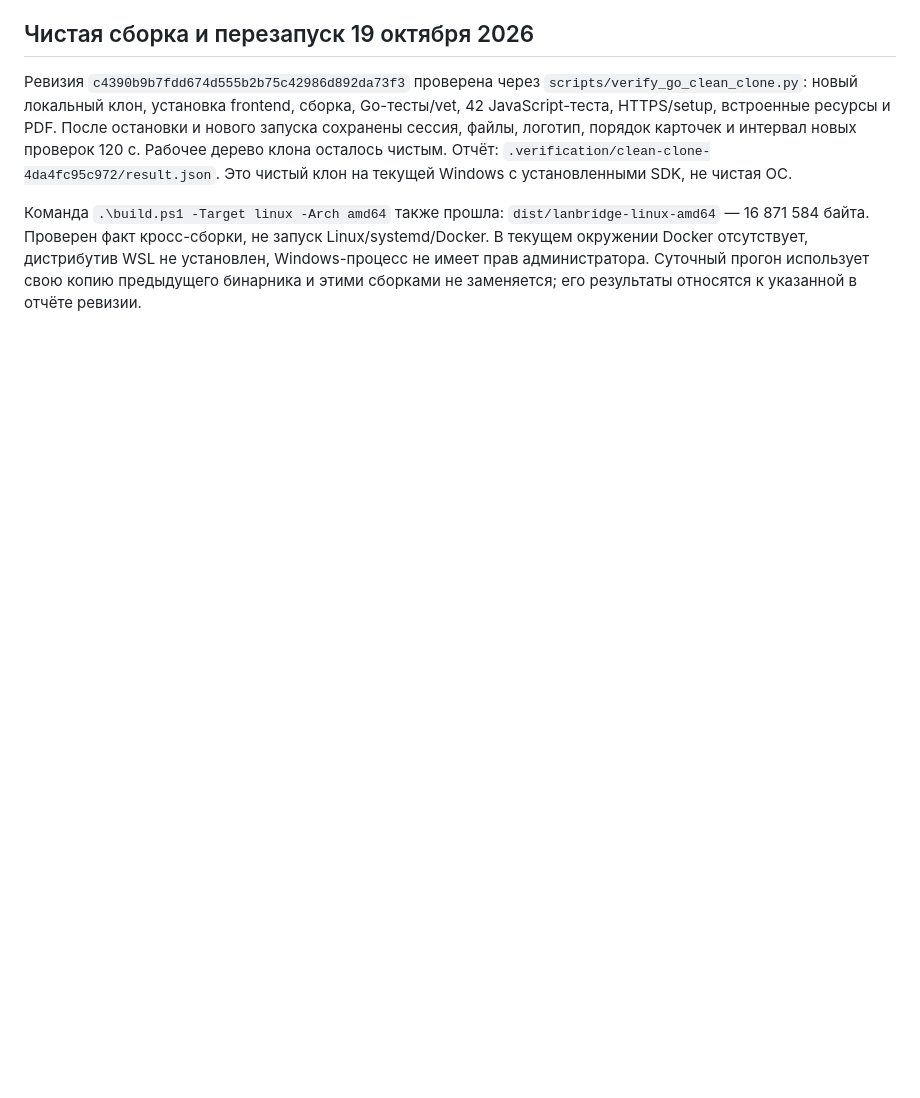
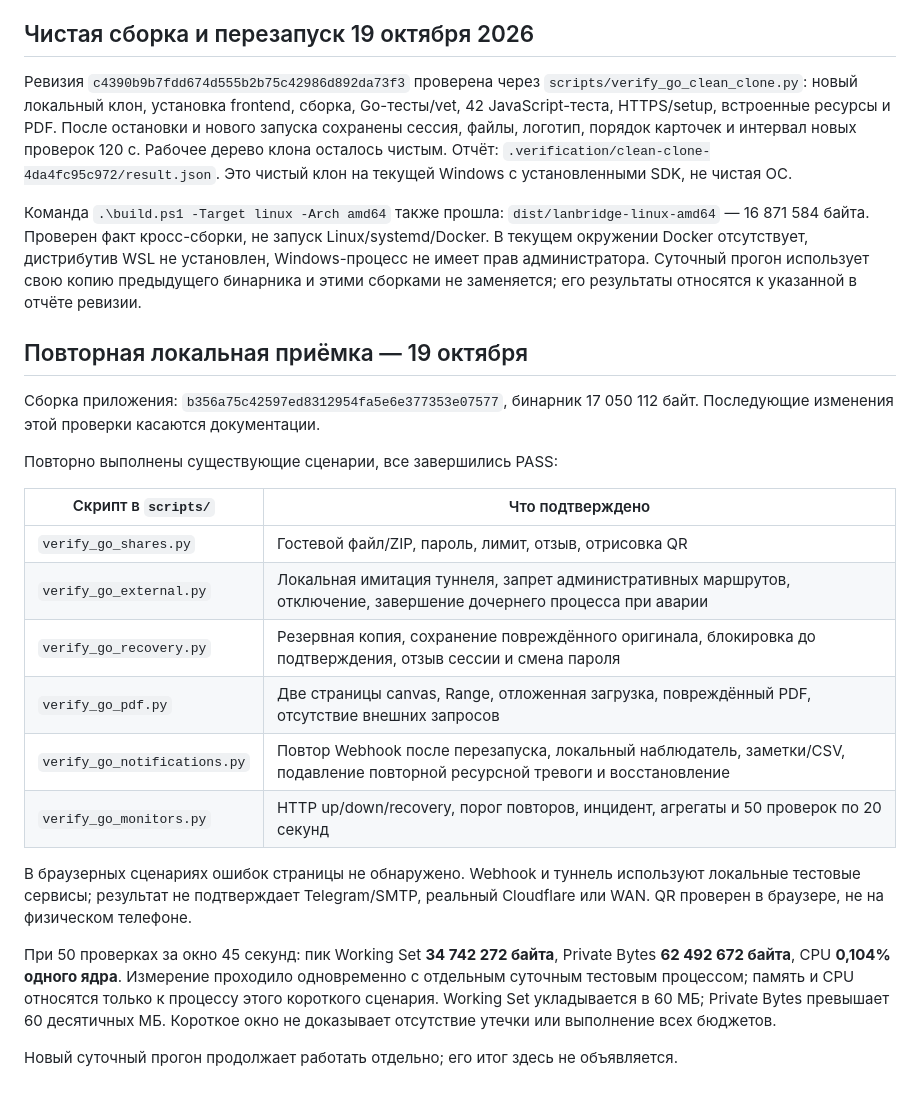
Before and after one commit to Wenwu-PA/LocalShareInterface, a Markdown page: docs/performance.md, the part around the change. GitHub-like rendering; blank space fills up the shorter version.

Commit message:
docs: record current local acceptance results

```diff
--- a/docs/performance.md
+++ b/docs/performance.md
@@ -386,3 +386,32 @@ Headless-измерения не доказывают FPS физического
 дистрибутив WSL не установлен, Windows-процесс не имеет прав администратора.
 Суточный прогон использует свою копию предыдущего бинарника и этими сборками
 не заменяется; его результаты относятся к указанной в отчёте ревизии.
+
+## Повторная локальная приёмка — 19 октября
+
+Сборка приложения: `b356a75c42597ed8312954fa5e6e377353e07577`, бинарник
+17 050 112 байт. Последующие изменения этой проверки касаются документации.
+
+Повторно выполнены существующие сценарии, все завершились PASS:
+
+| Скрипт в `scripts/` | Что подтверждено |
+|---|---|
+| `verify_go_shares.py` | Гостевой файл/ZIP, пароль, лимит, отзыв, отрисовка QR |
+| `verify_go_external.py` | Локальная имитация туннеля, запрет административных маршрутов, отключение, завершение дочернего процесса при аварии |
+| `verify_go_recovery.py` | Резервная копия, сохранение повреждённого оригинала, блокировка до подтверждения, отзыв сессии и смена пароля |
+| `verify_go_pdf.py` | Две страницы canvas, Range, отложенная загрузка, повреждённый PDF, отсутствие внешних запросов |
+| `verify_go_notifications.py` | Повтор Webhook после перезапуска, локальный наблюдатель, заметки/CSV, подавление повторной ресурсной тревоги и восстановление |
+| `verify_go_monitors.py` | HTTP up/down/recovery, порог повторов, инцидент, агрегаты и 50 проверок по 20 секунд |
+
+В браузерных сценариях ошибок страницы не обнаружено. Webhook и туннель используют
+локальные тестовые сервисы; результат не подтверждает Telegram/SMTP, реальный
+Cloudflare или WAN. QR проверен в браузере, не на физическом телефоне.
+
+При 50 проверках за окно 45 секунд: пик Working Set **34 742 272 байта**,
+Private Bytes **62 492 672 байта**, CPU **0,104% одного ядра**.
+Измерение проходило одновременно с отдельным суточным тестовым процессом;
+память и CPU относятся только к процессу этого короткого сценария.
+Working Set укладывается в 60 МБ; Private Bytes превышает 60 десятичных МБ.
+Короткое окно не доказывает отсутствие утечки или выполнение всех бюджетов.
+
+Новый суточный прогон продолжает работать отдельно; его итог здесь не объявляется.
```
Also changed, not shown: CHANGELOG.md (+3 -0 lines).
